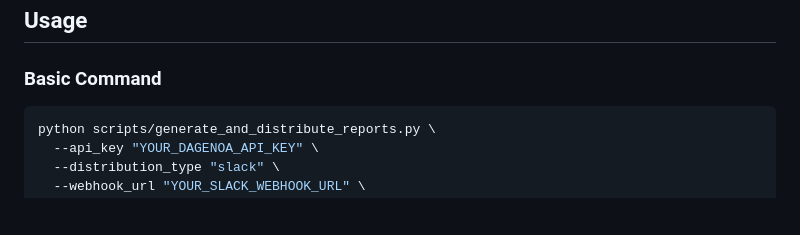
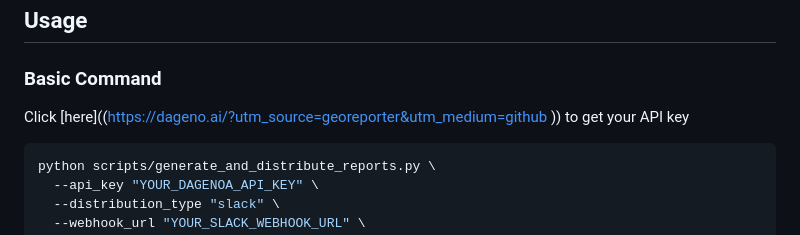
Before and after one commit to GEO-SEO/Dageno-AI-GEO-Reporter, a Markdown page: README.md, the part around the change. Rendered like a GitHub page; blank space fills up the shorter version.

````diff
--- a/README.md
+++ b/README.md
@@ -59,6 +59,8 @@ Email distribution requires additional SMTP configuration:
 ## Usage
 
 ### Basic Command
+Click [here]((https://dageno.ai/?utm_source=georeporter&utm_medium=github
+)) to get your API key
 
 ```bash
 python scripts/generate_and_distribute_reports.py \
````
